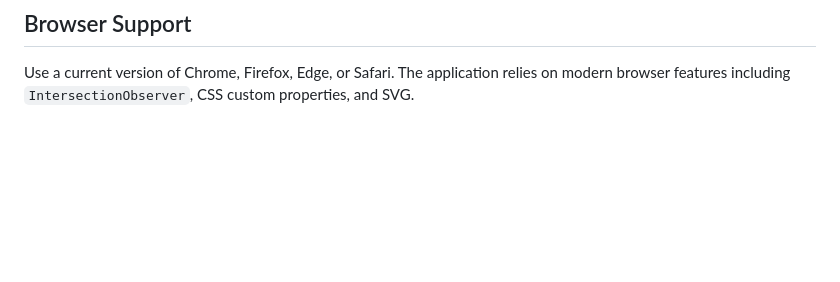
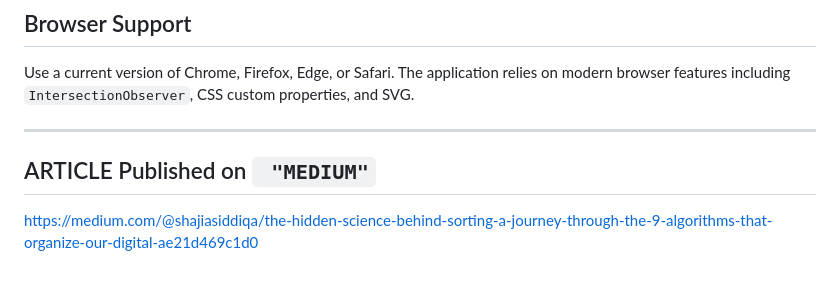
Before and after one commit to ShajiaSiddiqa/sorting-algorithms-visualizer, a Markdown page: README.md, the part around the change. Rendered like a GitHub page; blank space fills up the shorter version.

Commit message:
Update: Readme

```diff
--- a/README.md
+++ b/README.md
@@ -167,3 +167,7 @@ No frameworks or external JavaScript dependencies are used.
 ## Browser Support
 
 Use a current version of Chrome, Firefox, Edge, or Safari. The application relies on modern browser features including `IntersectionObserver`, CSS custom properties, and SVG.
+
+---
+## ARTICLE Published on ` "MEDIUM"`
+https://medium.com/@shajiasiddiqa/the-hidden-science-behind-sorting-a-journey-through-the-9-algorithms-that-organize-our-digital-ae21d469c1d0
```
